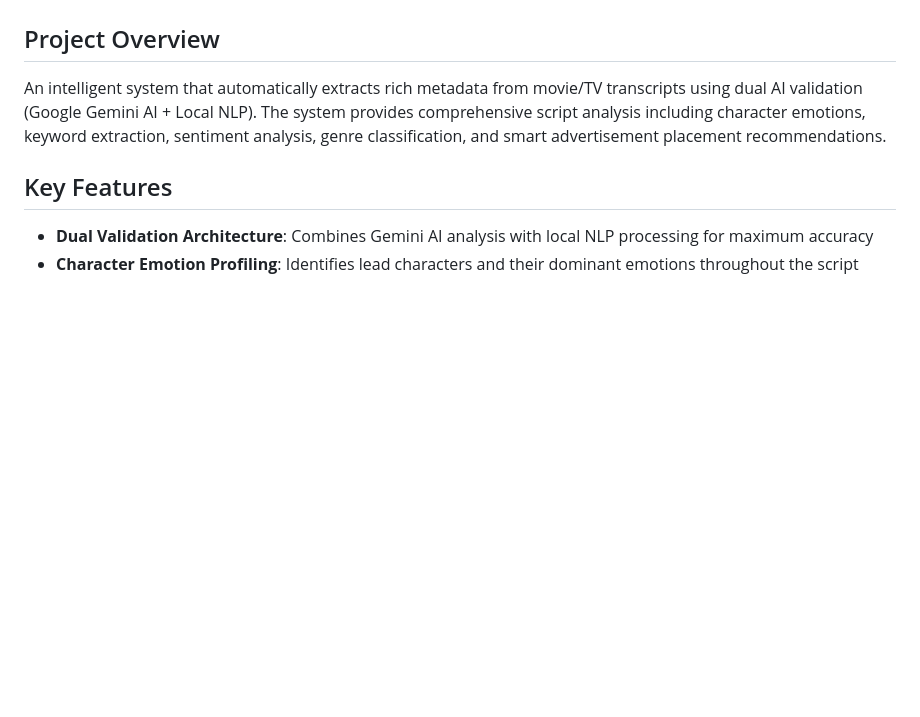
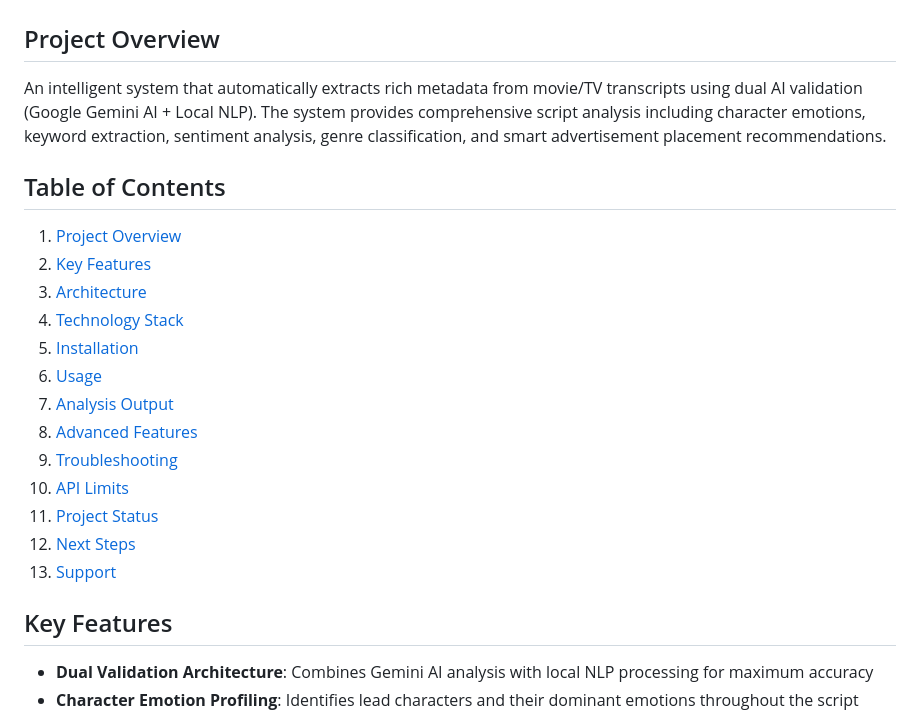
Before and after one commit to RobertoFrederic/AI-Powered-Metadata-Tagging-from-Movie-Transcripts, a Markdown page: README.md, the part around the change. Drawn GitHub-style; blank space fills up the shorter version.

Commit message:
Updated README with new notes

```diff
--- a/README.md
+++ b/README.md
@@ -3,6 +3,22 @@
 ## Project Overview
 
 An intelligent system that automatically extracts rich metadata from movie/TV transcripts using dual AI validation (Google Gemini AI + Local NLP). The system provides comprehensive script analysis including character emotions, keyword extraction, sentiment analysis, genre classification, and smart advertisement placement recommendations.
+
+## Table of Contents
+1. [Project Overview](#project-overview)
+2. [Key Features](#key-features)
+3. [Architecture](#project-architecture)
+4. [Technology Stack](#technology-stack)
+5. [Installation](#installation--setup)
+6. [Usage](#usage-instructions)
+7. [Analysis Output](#analysis-output-structure)
+8. [Advanced Features](#advanced-features)
+9. [Troubleshooting](#troubleshooting)
+10. [API Limits](#api-limits--costs)
+11. [Project Status](#project-status)
+12. [Next Steps](#next-steps)
+13. [Support](#support)
+
 
 ## Key Features
 
```
